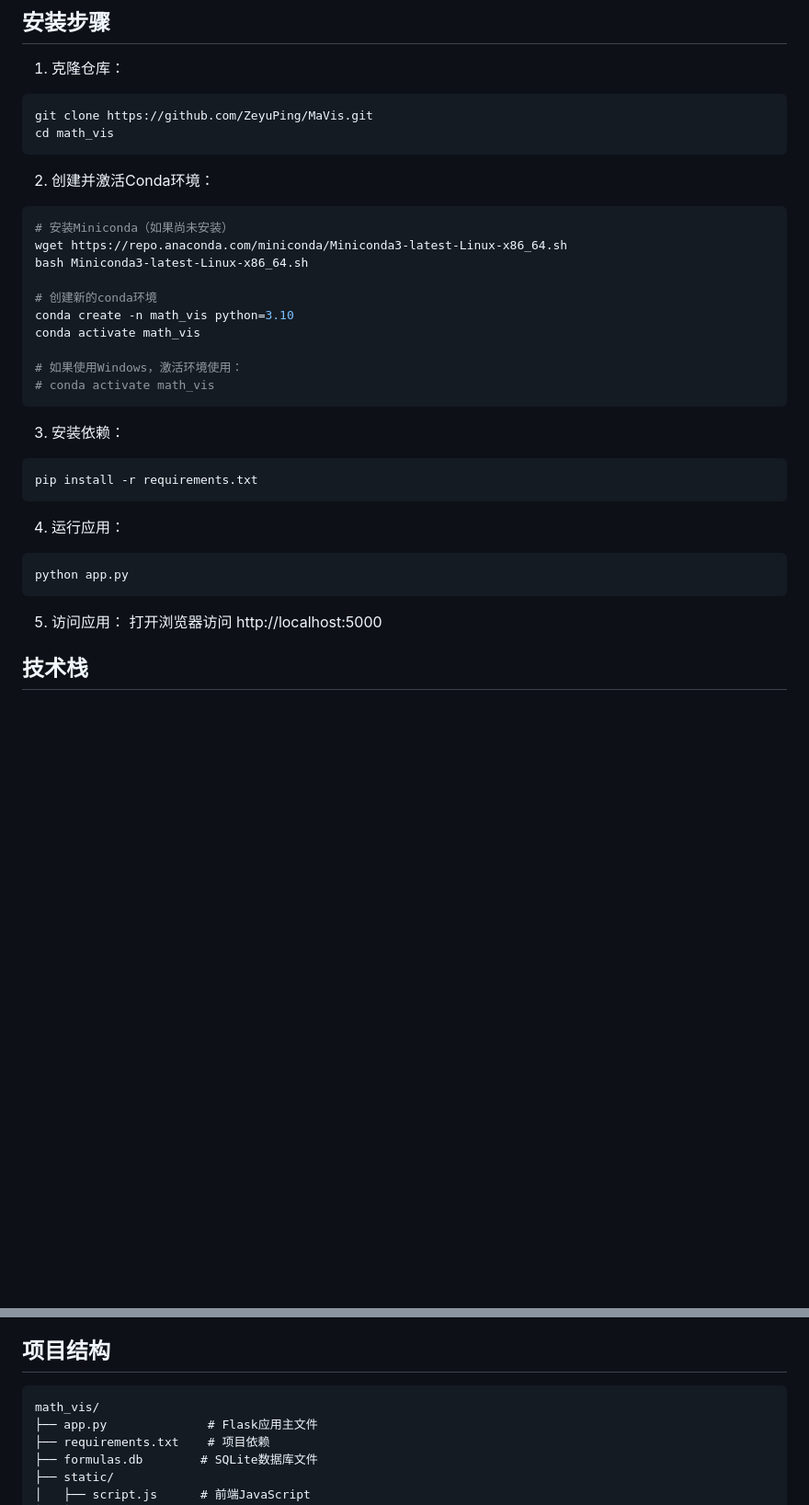
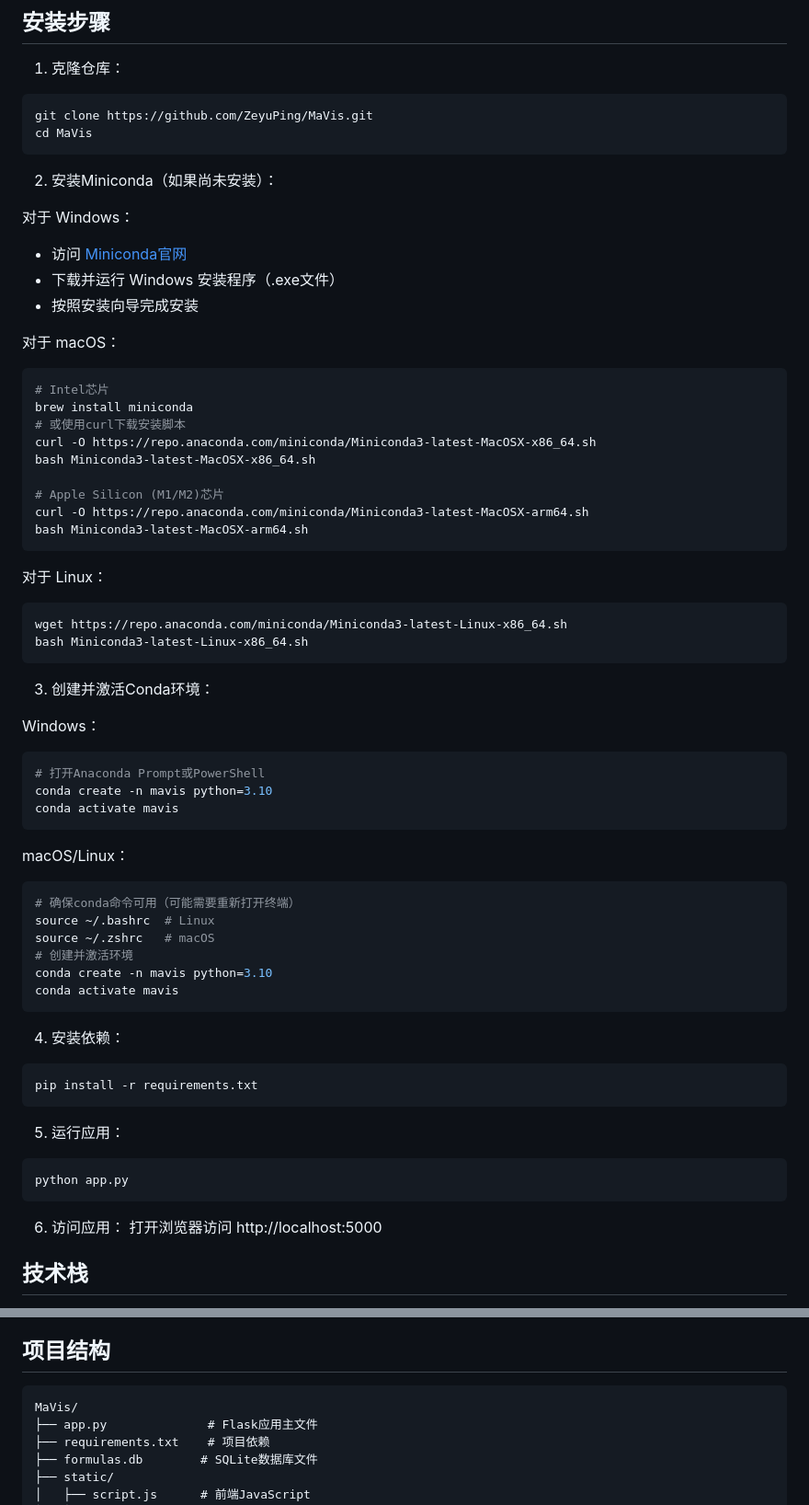
Before and after one commit to ZeyuPing/MaVis, a Markdown page: README.md, 2 parts joined by grey strips. Shown: that part at 92% size. GitHub-like rendering; blank space fills up the shorter version.

Commit message:
docs: 更新安装指南，添加不同操作系统的conda安装说明

````diff
--- a/README.md
+++ b/README.md
@@ -37,34 +37,65 @@
 1. 克隆仓库：
 ```bash
 git clone https://github.com/ZeyuPing/MaVis.git
-cd math_vis
+cd MaVis
 ```
 
-2. 创建并激活Conda环境：
+2. 安装Miniconda（如果尚未安装）：
+
+对于 Windows：
+- 访问 [Miniconda官网](https://docs.conda.io/en/latest/miniconda.html)
+- 下载并运行 Windows 安装程序（.exe文件）
+- 按照安装向导完成安装
+
+对于 macOS：
 ```bash
-# 安装Miniconda（如果尚未安装）
+# Intel芯片
+brew install miniconda
+# 或使用curl下载安装脚本
+curl -O https://repo.anaconda.com/miniconda/Miniconda3-latest-MacOSX-x86_64.sh
+bash Miniconda3-latest-MacOSX-x86_64.sh
+
+# Apple Silicon (M1/M2)芯片
+curl -O https://repo.anaconda.com/miniconda/Miniconda3-latest-MacOSX-arm64.sh
+bash Miniconda3-latest-MacOSX-arm64.sh
+```
+
+对于 Linux：
+```bash
 wget https://repo.anaconda.com/miniconda/Miniconda3-latest-Linux-x86_64.sh
 bash Miniconda3-latest-Linux-x86_64.sh
-
-# 创建新的conda环境
-conda create -n math_vis python=3.10
-conda activate math_vis
-
-# 如果使用Windows，激活环境使用：
-# conda activate math_vis
 ```
 
-3. 安装依赖：
+3. 创建并激活Conda环境：
+
+Windows：
+```bash
+# 打开Anaconda Prompt或PowerShell
+conda create -n mavis python=3.10
+conda activate mavis
+```
+
+macOS/Linux：
+```bash
+# 确保conda命令可用（可能需要重新打开终端）
+source ~/.bashrc  # Linux
+source ~/.zshrc   # macOS
+# 创建并激活环境
+conda create -n mavis python=3.10
+conda activate mavis
+```
+
+4. 安装依赖：
 ```bash
 pip install -r requirements.txt
 ```
 
-4. 运行应用：
+5. 运行应用：
 ```bash
 python app.py
 ```
 
-5. 访问应用：
+6. 访问应用：
 打开浏览器访问 http://localhost:5000
 
 ## 技术栈
@@ -90,7 +121,7 @@ python app.py
 
 ## 项目结构
 ```
-math_vis/
+MaVis/
 ├── app.py              # Flask应用主文件
 ├── requirements.txt    # 项目依赖
 ├── formulas.db        # SQLite数据库文件
````
